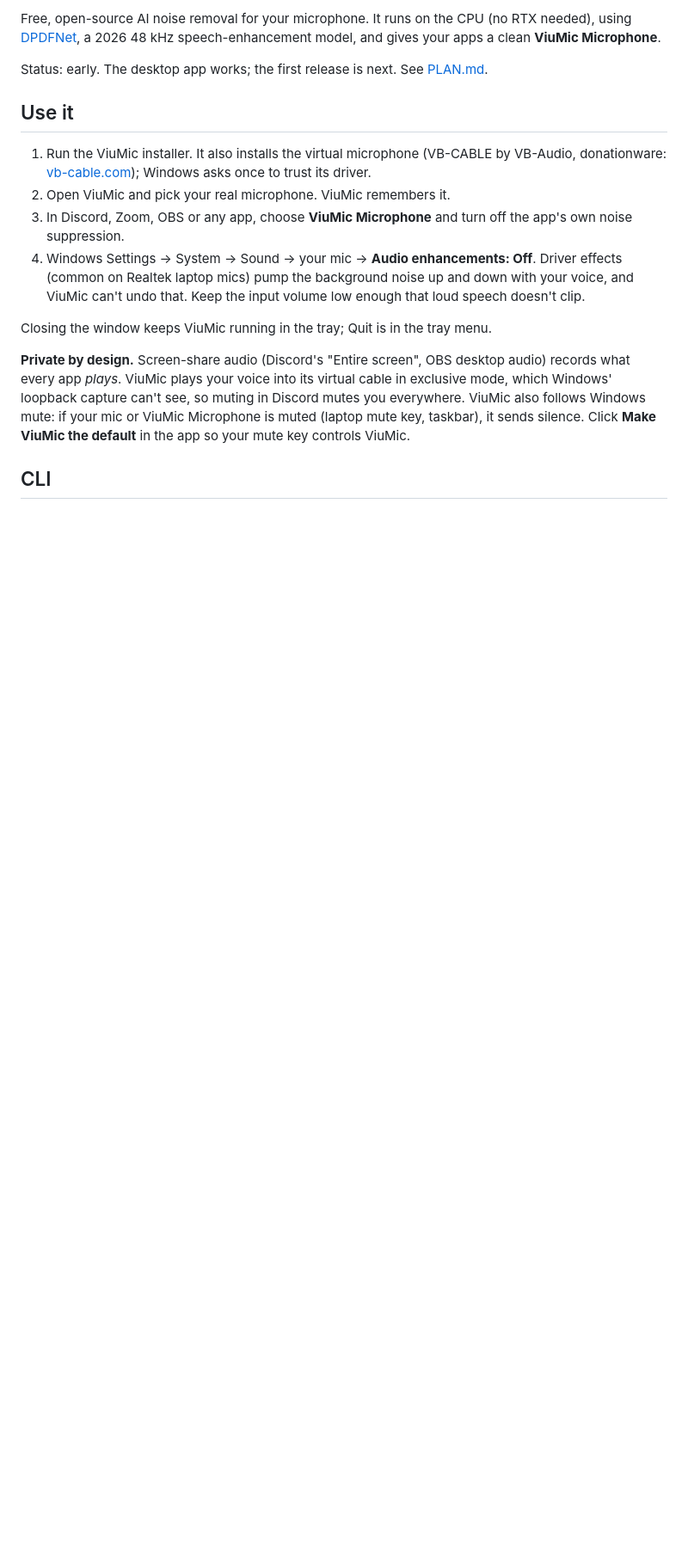
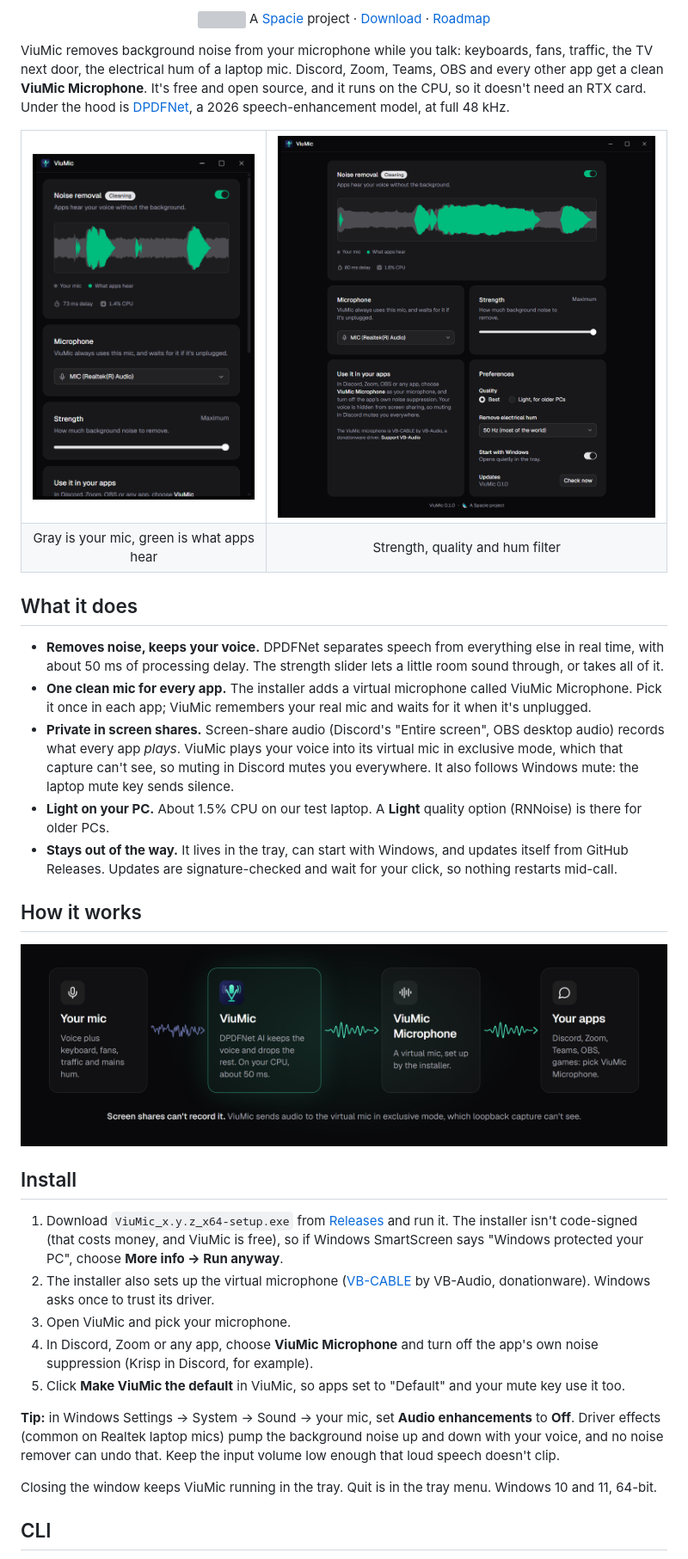
Before and after one commit to abdvlrqhman/ViuMic, a Markdown page: README.md, the part around one of its changes. Shown at 86% size. GitHub-like rendering; pictures changed too: docs/images/app-wide.png (added), docs/images/app.png (added), docs/images/how-it-works.png (added); blank space fills up the shorter version; grey boxes are pictures that could not be loaded.

```diff
--- a/README.md
+++ b/README.md
@@ -4,28 +11,73 @@
 
-Free, open-source AI noise removal for your microphone. It runs on the CPU (no RTX needed), using
-[DPDFNet](https://github.com/ceva-ip/DPDFNet), a 2026 48 kHz speech-enhancement model, and gives
-your apps a clean **ViuMic Microphone**.
+<p align="center">
+  <a href="https://spacie.net/"><picture><source media="(prefers-color-scheme: dark)" srcset="docs/spacie-mark.svg"><img src="docs/spacie-mark-light.svg" height="18" alt=""></picture></a>
+  A <a href="https://spacie.net/">Spacie</a> project
+  ·
+  <a href="https://github.com/abdvlrqhman/ViuMic/releases/latest">Download</a>
+  ·
+  <a href="PLAN.md">Roadmap</a>
+</p>
 
-Status: early. The desktop app works; the first release is next. See [PLAN.md](PLAN.md).
+ViuMic removes background noise from your microphone while you talk: keyboards, fans, traffic,
+the TV next door, the electrical hum of a laptop mic. Discord, Zoom, Teams, OBS and every other
+app get a clean **ViuMic Microphone**. It's free and open source, and it runs on the CPU, so it
+doesn't need an RTX card. Under the hood is [DPDFNet](https://github.com/ceva-ip/DPDFNet), a
+2026 speech-enhancement model, at full 48 kHz.
 
-## Use it
+<table>
+  <tr>
+    <td width="38%"><img src="docs/images/app.png" alt="ViuMic cleaning a microphone: your mic and what apps hear, side by side"></td>
+    <td width="62%"><img src="docs/images/app-wide.png" alt="ViuMic in a wider window, with the settings in two columns"></td>
+  </tr>
+  <tr>
+    <td align="center">Gray is your mic, green is what apps hear</td>
+    <td align="center">Strength, quality and hum filter</td>
+  </tr>
+</table>
 
-1. Run the ViuMic installer. It also installs the virtual microphone (VB-CABLE by VB-Audio,
-   donationware: [vb-cable.com](https://vb-audio.com/Cable/)); Windows asks once to trust its driver.
-2. Open ViuMic and pick your real microphone. ViuMic remembers it.
-3. In Discord, Zoom, OBS or any app, choose **ViuMic Microphone** and turn off the app's own noise
-   suppression.
-4. Windows Settings → System → Sound → your mic → **Audio enhancements: Off**. Driver effects
-   (common on Realtek laptop mics) pump the background noise up and down with your voice, and
-   ViuMic can't undo that. Keep the input volume low enough that loud speech doesn't clip.
+## What it does
 
-Closing the window keeps ViuMic running in the tray; Quit is in the tray menu.
+- **Removes noise, keeps your voice.** DPDFNet separates speech from everything else in real
+  time, with about 50 ms of processing delay. The strength slider lets a little room sound
+  through, or takes all of it.
+- **One clean mic for every app.** The installer adds a virtual microphone called
+  ViuMic Microphone. Pick it once in each app; ViuMic remembers your real mic and waits for it
+  when it's unplugged.
+- **Private in screen shares.** Screen-share audio (Discord's "Entire screen", OBS desktop
+  audio) records what every app *plays*. ViuMic plays your voice into its virtual mic in
+  exclusive mode, which that capture can't see, so muting in Discord mutes you everywhere. It
+  also follows Windows mute: the laptop mute key sends silence.
+- **Light on your PC.** About 1.5% CPU on our test laptop. A **Light** quality option
+  (RNNoise) is there for older PCs.
+- **Stays out of the way.** It lives in the tray, can start with Windows, and updates itself
+  from GitHub Releases. Updates are signature-checked and wait for your click, so nothing
+  restarts mid-call.
 
-**Private by design.** Screen-share audio (Discord's "Entire screen", OBS desktop audio)
-records what every app *plays*. ViuMic plays your voice into its virtual cable in exclusive
-mode, which Windows' loopback capture can't see, so muting in Discord mutes you everywhere.
-ViuMic also follows Windows mute: if your mic or ViuMic Microphone is muted (laptop mute key,
-taskbar), it sends silence. Click **Make ViuMic the default** in the app so your mute key
-controls ViuMic.
+## How it works
+
+<p align="center">
+  <img src="docs/images/how-it-works.png" alt="Your mic, then ViuMic (DPDFNet AI), then the ViuMic Microphone, then your apps" width="100%">
+</p>
+
+## Install
+
+1. Download `ViuMic_x.y.z_x64-setup.exe` from [Releases](https://github.com/abdvlrqhman/ViuMic/releases/latest)
+   and run it. The installer isn't code-signed (that costs money, and ViuMic is free), so if
+   Windows SmartScreen says "Windows protected your PC", choose **More info → Run anyway**.
+2. The installer also sets up the virtual microphone ([VB-CABLE](https://vb-audio.com/Cable/)
+   by VB-Audio, donationware). Windows asks once to trust its driver.
+3. Open ViuMic and pick your microphone.
+4. In Discord, Zoom or any app, choose **ViuMic Microphone** and turn off the app's own noise
+   suppression (Krisp in Discord, for example).
+5. Click **Make ViuMic the default** in ViuMic, so apps set to "Default" and your mute key use
+   it too.
+
+**Tip:** in Windows Settings → System → Sound → your mic, set **Audio enhancements** to
+**Off**. Driver effects (common on Realtek laptop mics) pump the background noise up and down
+with your voice, and no noise remover can undo that. Keep the input volume low enough that
+loud speech doesn't clip.
+
+Closing the window keeps ViuMic running in the tray. Quit is in the tray menu. Windows 10 and
+11, 64-bit.
 
 ## CLI
```
Also changed, not shown: other parts of README.md (+51 -16 lines), 3 other files.
